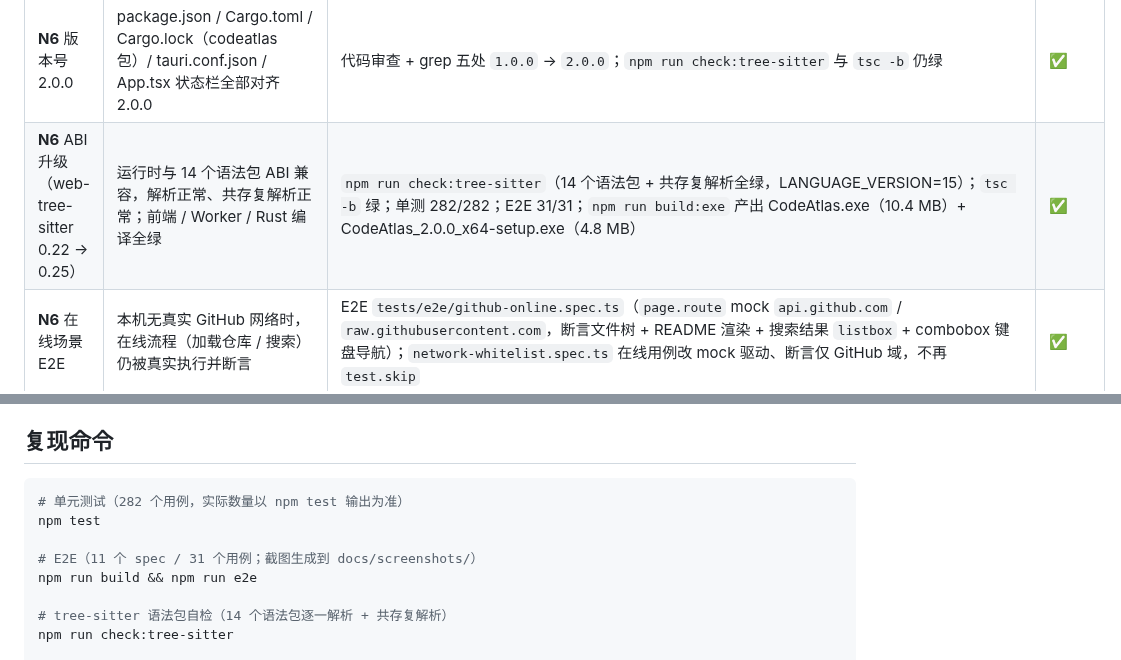
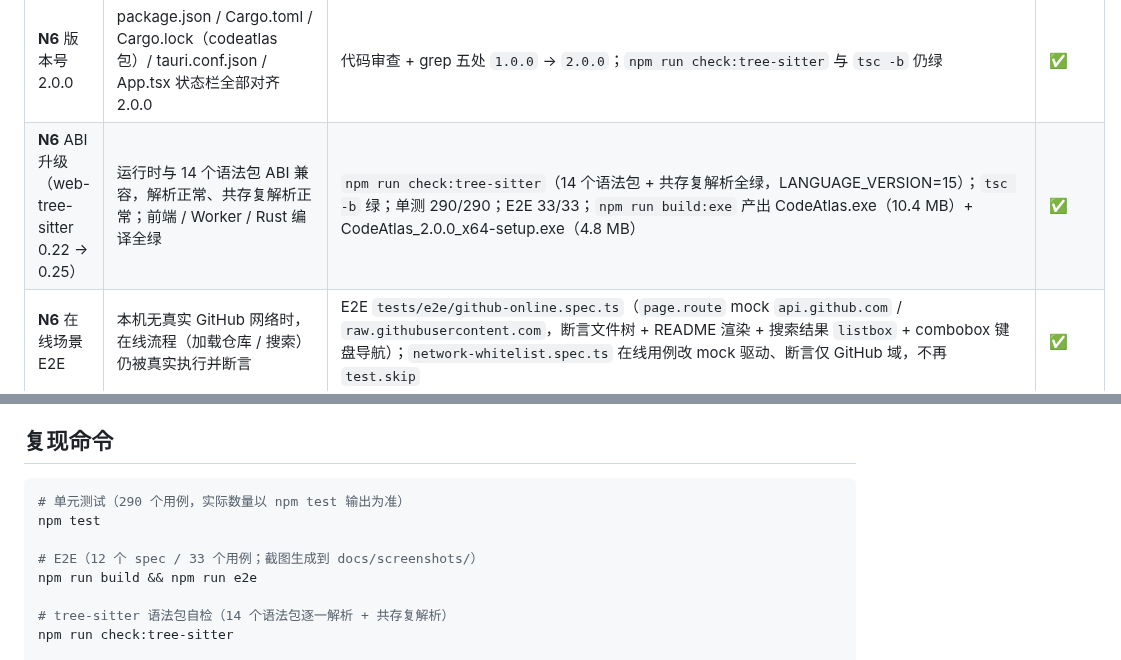
Before and after one commit to Linu-code/codeatlas, a Markdown page: docs/ACCEPTANCE.md, 2 parts joined by grey strips. Drawn GitHub-style.

````diff
--- a/docs/ACCEPTANCE.md
+++ b/docs/ACCEPTANCE.md
@@ -55,7 +55,7 @@
 | **N5③** 多项目工作区 | 同一窗口打开多个项目，顶部项目标签切换；各项目的浏览标签 / 分析结果 / 搜索结果互不影响；单项目时标签条隐藏（视觉与旧版一致） | 📄 `src/workspace/workspace.ts`（项目列表 / 激活 / 打开 / 关闭 store）、`src/hooks/useWorkspace.ts`、`src/components/ProjectView.tsx` / `ProjectTabs.tsx`、`src/hooks/useLauncher.ts`；单测 `tests/unit/workspace.test.ts`（8 例）；E2E `tests/e2e/workspace.spec.ts`（开两个 ZIP → 出现 2 个项目标签 → 切换 → 关闭回到 1） | ✅ |
 | N5③ 打开语义 | 首个（空）项目就地加载（不新增标签）；已有项目时再打开则追加标签并激活；加载中的项目不被后续打开抢占 | 单测 `workspace.test.ts` 的就地加载 / 追加 / 加载中不抢占用例 | ✅ |
 | **N6** 版本号 2.0.0 | package.json / Cargo.toml / Cargo.lock（codeatlas 包）/ tauri.conf.json / App.tsx 状态栏全部对齐 2.0.0 | 代码审查 + grep 五处 `1.0.0` → `2.0.0`；`npm run check:tree-sitter` 与 `tsc -b` 仍绿 | ✅ |
-| **N6** ABI 升级（web-tree-sitter 0.22 → 0.25） | 运行时与 14 个语法包 ABI 兼容，解析正常、共存复解析正常；前端 / Worker / Rust 编译全绿 | `npm run check:tree-sitter`（14 个语法包 + 共存复解析全绿，LANGUAGE_VERSION=15）；`tsc -b` 绿；单测 282/282；E2E 31/31；`npm run build:exe` 产出 CodeAtlas.exe（10.4 MB）+ CodeAtlas_2.0.0_x64-setup.exe（4.8 MB） | ✅ |
+| **N6** ABI 升级（web-tree-sitter 0.22 → 0.25） | 运行时与 14 个语法包 ABI 兼容，解析正常、共存复解析正常；前端 / Worker / Rust 编译全绿 | `npm run check:tree-sitter`（14 个语法包 + 共存复解析全绿，LANGUAGE_VERSION=15）；`tsc -b` 绿；单测 290/290；E2E 33/33；`npm run build:exe` 产出 CodeAtlas.exe（10.4 MB）+ CodeAtlas_2.0.0_x64-setup.exe（4.8 MB） | ✅ |
 | **N6** 在线场景 E2E | 本机无真实 GitHub 网络时，在线流程（加载仓库 / 搜索）仍被真实执行并断言 | E2E `tests/e2e/github-online.spec.ts`（`page.route` mock `api.github.com` / `raw.githubusercontent.com`，断言文件树 + README 渲染 + 搜索结果 `listbox` + combobox 键盘导航）；`network-whitelist.spec.ts` 在线用例改 mock 驱动、断言仅 GitHub 域，不再 `test.skip` | ✅ |
 | **N6** 可访问性 | 键盘导航 / ARIA / 对比度三项达标 | E2E `tests/e2e/a11y.spec.ts`（对话框焦点陷阱 + Esc + 焦点归还；命令面板 `aria-activedescendant` 随 `↑↓` 变化；文件树 roving tabindex + `tree`/`treeitem` 语义；四套主题次要文本对比度 ≥ WCAG AA 4.5:1）；📄 `src/hooks/useFocusTrap.ts`、`src/components/{CommandPalette,TopBar,FileTree,SettingsDialog,ContextPackDialog}.tsx`、`src/index.css` | ✅ |
 
@@ -65,10 +65,10 @@
 ## 复现命令
 
 ```bash
-# 单元测试（282 个用例，实际数量以 npm test 输出为准）
+# 单元测试（290 个用例，实际数量以 npm test 输出为准）
 npm test
 
-# E2E（11 个 spec / 31 个用例；截图生成到 docs/screenshots/）
+# E2E（12 个 spec / 33 个用例；截图生成到 docs/screenshots/）
 npm run build && npm run e2e
 
 # tree-sitter 语法包自检（14 个语法包逐一解析 + 共存复解析）
````
Also changed, not shown: CHANGELOG.md (+1 -0 lines), README.md (+5 -4 lines), docs/screenshots/architecture-classes.png, 6 other files.
